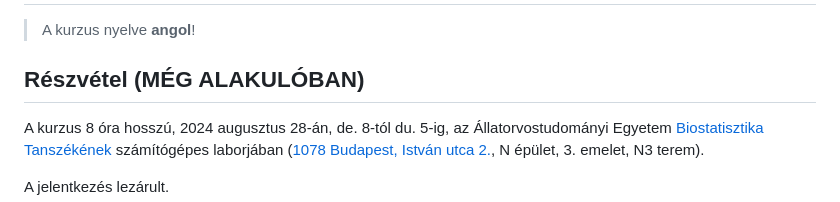
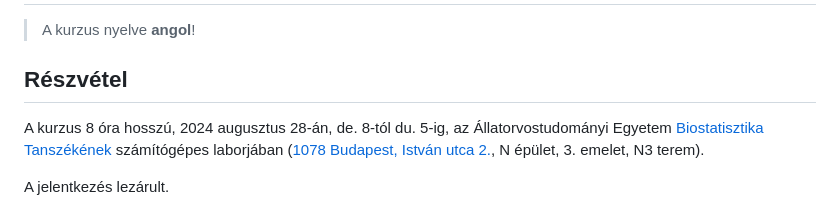
Before and after one commit to datacloning/workshop-2024-budapest, a Markdown page: README.md, the part around one of its changes. GitHub-like rendering.

Commit message:
Fix heading
Signed-off-by: Peter Solymos <psolymos@gmail.com>

```diff
--- a/README.md
+++ b/README.md
@@ -2,7 +2,7 @@
 
 > A kurzus nyelve **angol**!
 
-## Részvétel (MÉG ALAKULÓBAN)
+## Részvétel
 
 A kurzus 8 óra hosszú, 2024 augusztus 28-án, de. 8-tól du. 5-ig, az Állatorvostudományi Egyetem [Biostatisztika Tanszékének](https://univet.hu/hu/egyetem/szervezeti-egysegek/biomatematikai-es-szamitastechnikai-tanszek/) számítógépes laborjában ([1078 Budapest, István utca 2.](https://maps.app.goo.gl/AaZDqDmGhdfs3n4r9), N épület, 3. emelet, N3 terem).
 
```
Also changed, not shown: other parts of README.md (+0 -1 lines).
